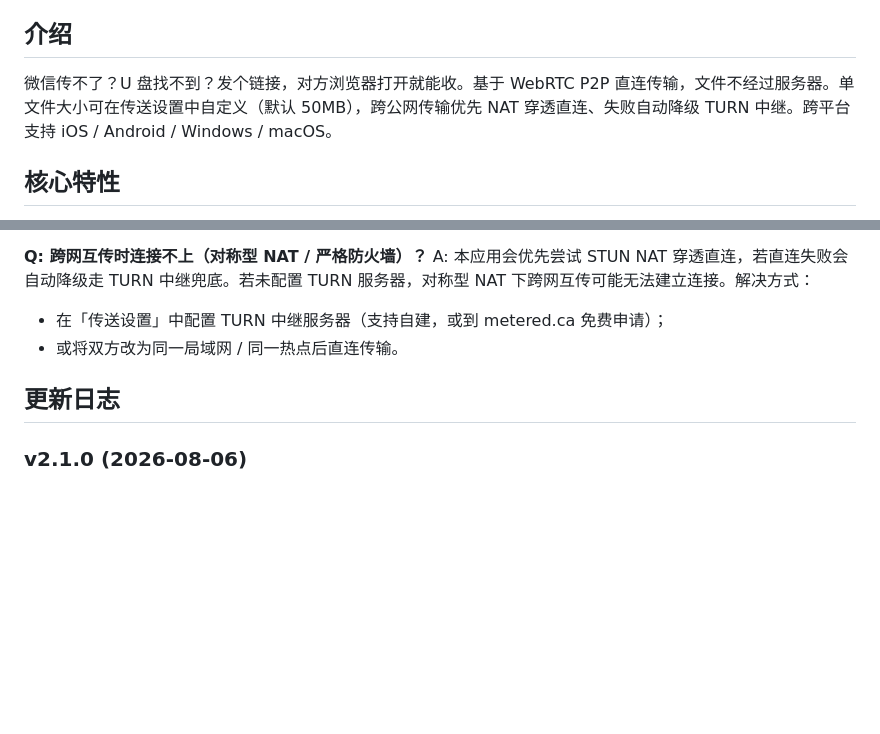
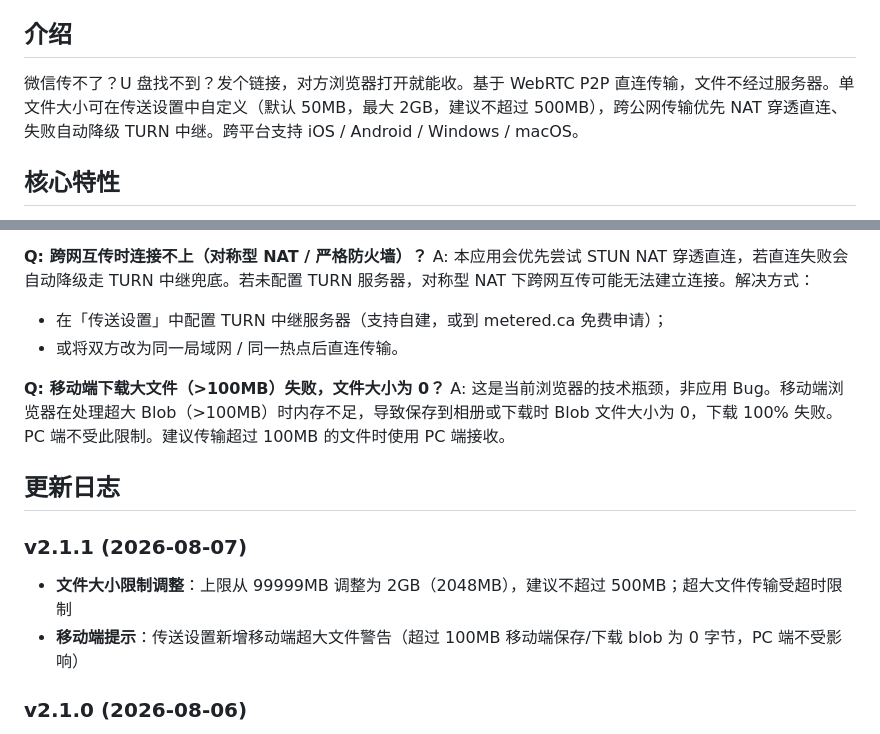
Before and after one commit to Contribuv/fn_qycs, a Markdown page: README.md, 2 parts joined by grey strips. Rendered like a GitHub page; blank space fills up the shorter version.

Commit message:
docs: 更新 README，补充 v2.1.1 变更及移动端大文件 FAQ

```diff
--- a/README.md
+++ b/README.md
@@ -4,7 +4,7 @@
 
 ## 介绍
 
-微信传不了？U 盘找不到？发个链接，对方浏览器打开就能收。基于 WebRTC P2P 直连传输，文件不经过服务器。单文件大小可在传送设置中自定义（默认 50MB），跨公网传输优先 NAT 穿透直连、失败自动降级 TURN 中继。跨平台支持 iOS / Android / Windows / macOS。
+微信传不了？U 盘找不到？发个链接，对方浏览器打开就能收。基于 WebRTC P2P 直连传输，文件不经过服务器。单文件大小可在传送设置中自定义（默认 50MB，最大 2GB，建议不超过 500MB），跨公网传输优先 NAT 穿透直连、失败自动降级 TURN 中继。跨平台支持 iOS / Android / Windows / macOS。
 
 ## 核心特性
 
@@ -101,7 +101,15 @@ A: 本应用会优先尝试 STUN NAT 穿透直连，若直连失败会自动降
 - 在「传送设置」中配置 TURN 中继服务器（支持自建，或到 metered.ca 免费申请）；
 - 或将双方改为同一局域网 / 同一热点后直连传输。
 
+**Q: 移动端下载大文件（>100MB）失败，文件大小为 0？**
+A: 这是当前浏览器的技术瓶颈，非应用 Bug。移动端浏览器在处理超大 Blob（>100MB）时内存不足，导致保存到相册或下载时 Blob 文件大小为 0，下载 100% 失败。PC 端不受此限制。建议传输超过 100MB 的文件时使用 PC 端接收。
+
 ## 更新日志
+
+### v2.1.1 (2026-08-07)
+
+- **文件大小限制调整**：上限从 99999MB 调整为 2GB（2048MB），建议不超过 500MB；超大文件传输受超时限制
+- **移动端提示**：传送设置新增移动端超大文件警告（超过 100MB 移动端保存/下载 blob 为 0 字节，PC 端不受影响）
 
 ### v2.1.0 (2026-08-06)
 
```
Also changed, not shown: package/README.md (+9 -1 lines).
